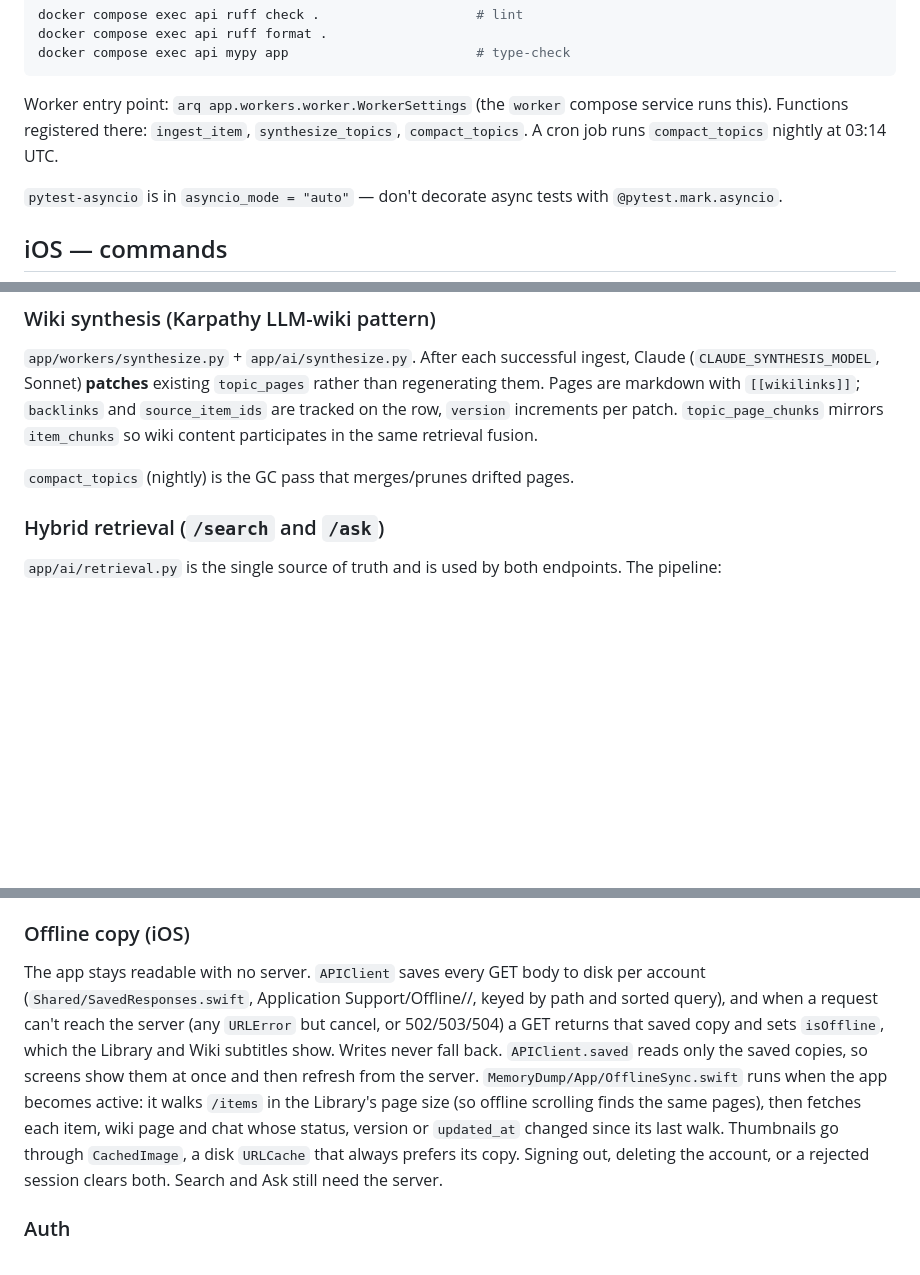
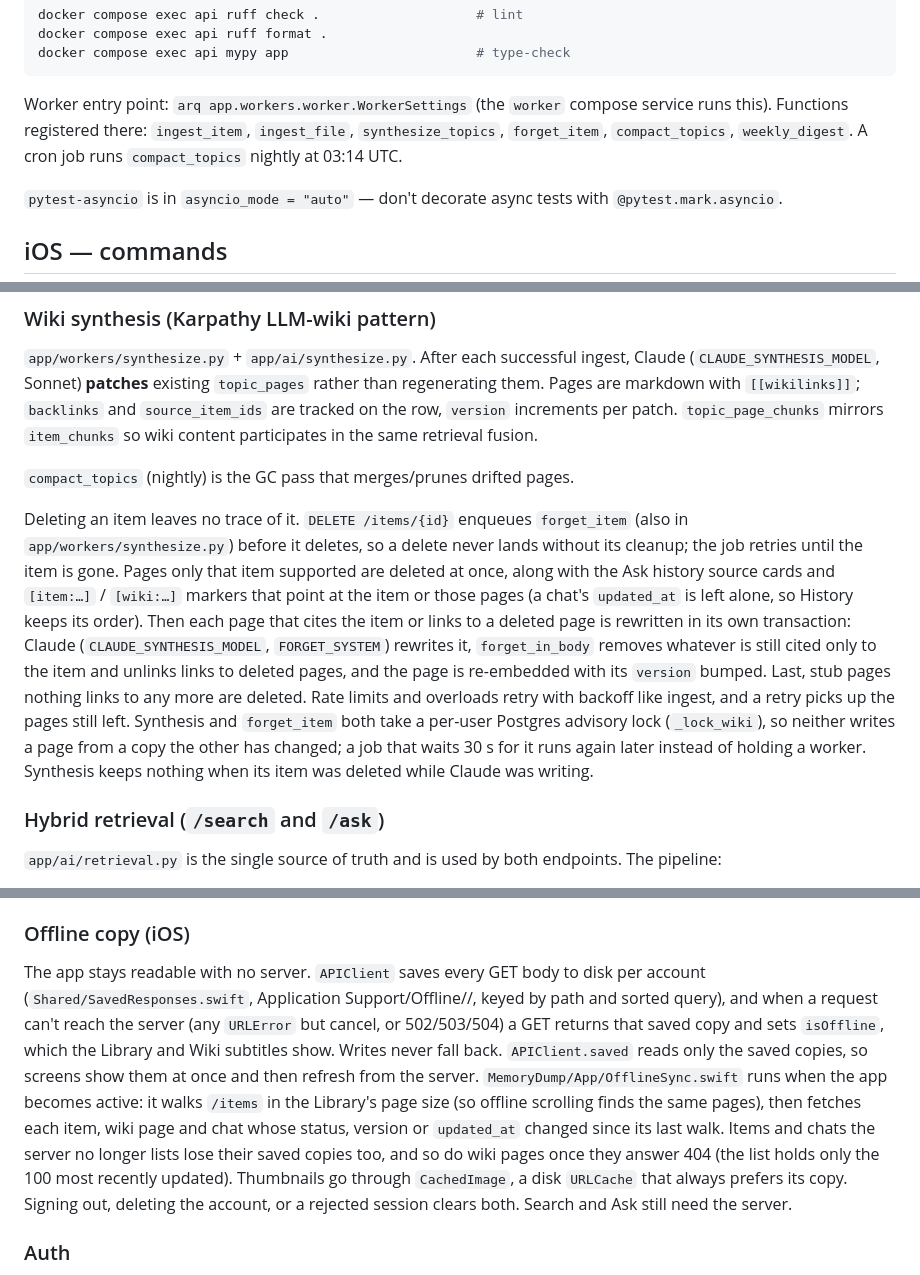
Before and after one commit to isiddharthsingh/memory-dump, a Markdown page: AGENTS.md, 3 parts joined by grey strips. Rendered like a GitHub page; blank space fills up the shorter version.

Commit message:
docs: describe how deleting an item cleans the wiki and Ask history in AGENTS.md

````diff
--- a/AGENTS.md
+++ b/AGENTS.md
@@ -32,7 +32,7 @@ docker compose exec api ruff format .
 docker compose exec api mypy app                        # type-check
 ```
 
-Worker entry point: `arq app.workers.worker.WorkerSettings` (the `worker` compose service runs this). Functions registered there: `ingest_item`, `synthesize_topics`, `compact_topics`. A cron job runs `compact_topics` nightly at 03:14 UTC.
+Worker entry point: `arq app.workers.worker.WorkerSettings` (the `worker` compose service runs this). Functions registered there: `ingest_item`, `ingest_file`, `synthesize_topics`, `forget_item`, `compact_topics`, `weekly_digest`. A cron job runs `compact_topics` nightly at 03:14 UTC.
 
 `pytest-asyncio` is in `asyncio_mode = "auto"` — don't decorate async tests with `@pytest.mark.asyncio`.
 
@@ -74,6 +74,8 @@ If you add a new source type, the work is: new extractor in `app/extractors/`, r
 
 `compact_topics` (nightly) is the GC pass that merges/prunes drifted pages.
 
+Deleting an item leaves no trace of it. `DELETE /items/{id}` enqueues `forget_item` (also in `app/workers/synthesize.py`) before it deletes, so a delete never lands without its cleanup; the job retries until the item is gone. Pages only that item supported are deleted at once, along with the Ask history source cards and `[item:…]` / `[wiki:…]` markers that point at the item or those pages (a chat's `updated_at` is left alone, so History keeps its order). Then each page that cites the item or links to a deleted page is rewritten in its own transaction: Claude (`CLAUDE_SYNTHESIS_MODEL`, `FORGET_SYSTEM`) rewrites it, `forget_in_body` removes whatever is still cited only to the item and unlinks links to deleted pages, and the page is re-embedded with its `version` bumped. Last, stub pages nothing links to any more are deleted. Rate limits and overloads retry with backoff like ingest, and a retry picks up the pages still left. Synthesis and `forget_item` both take a per-user Postgres advisory lock (`_lock_wiki`), so neither writes a page from a copy the other has changed; a job that waits 30 s for it runs again later instead of holding a worker. Synthesis keeps nothing when its item was deleted while Claude was writing.
+
 ### Hybrid retrieval (`/search` and `/ask`)
 
 `app/ai/retrieval.py` is the single source of truth and is used by both endpoints. The pipeline:
@@ -96,7 +98,7 @@ If you change the chunking or embedding model, both `items` and `topic_pages` ne
 
 ### Offline copy (iOS)
 
-The app stays readable with no server. `APIClient` saves every GET body to disk per account (`Shared/SavedResponses.swift`, Application Support/Offline/<user id>/, keyed by path and sorted query), and when a request can't reach the server (any `URLError` but cancel, or 502/503/504) a GET returns that saved copy and sets `isOffline`, which the Library and Wiki subtitles show. Writes never fall back. `APIClient.saved` reads only the saved copies, so screens show them at once and then refresh from the server. `MemoryDump/App/OfflineSync.swift` runs when the app becomes active: it walks `/items` in the Library's page size (so offline scrolling finds the same pages), then fetches each item, wiki page and chat whose status, version or `updated_at` changed since its last walk. Thumbnails go through `CachedImage`, a disk `URLCache` that always prefers its copy. Signing out, deleting the account, or a rejected session clears both. Search and Ask still need the server.
+The app stays readable with no server. `APIClient` saves every GET body to disk per account (`Shared/SavedResponses.swift`, Application Support/Offline/<user id>/, keyed by path and sorted query), and when a request can't reach the server (any `URLError` but cancel, or 502/503/504) a GET returns that saved copy and sets `isOffline`, which the Library and Wiki subtitles show. Writes never fall back. `APIClient.saved` reads only the saved copies, so screens show them at once and then refresh from the server. `MemoryDump/App/OfflineSync.swift` runs when the app becomes active: it walks `/items` in the Library's page size (so offline scrolling finds the same pages), then fetches each item, wiki page and chat whose status, version or `updated_at` changed since its last walk. Items and chats the server no longer lists lose their saved copies too, and so do wiki pages once they answer 404 (the list holds only the 100 most recently updated). Thumbnails go through `CachedImage`, a disk `URLCache` that always prefers its copy. Signing out, deleting the account, or a rejected session clears both. Search and Ask still need the server.
 
 ### Auth
 
````
